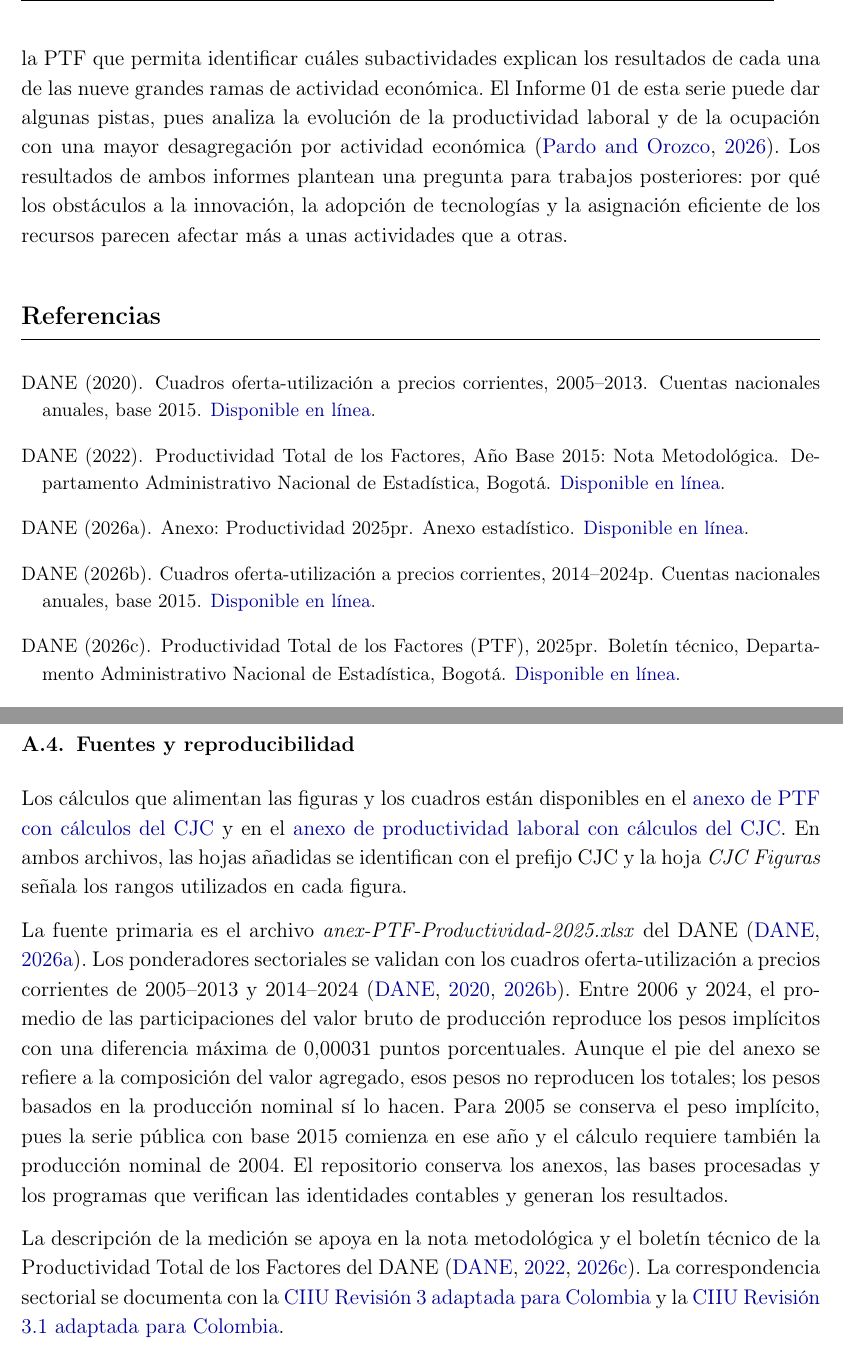
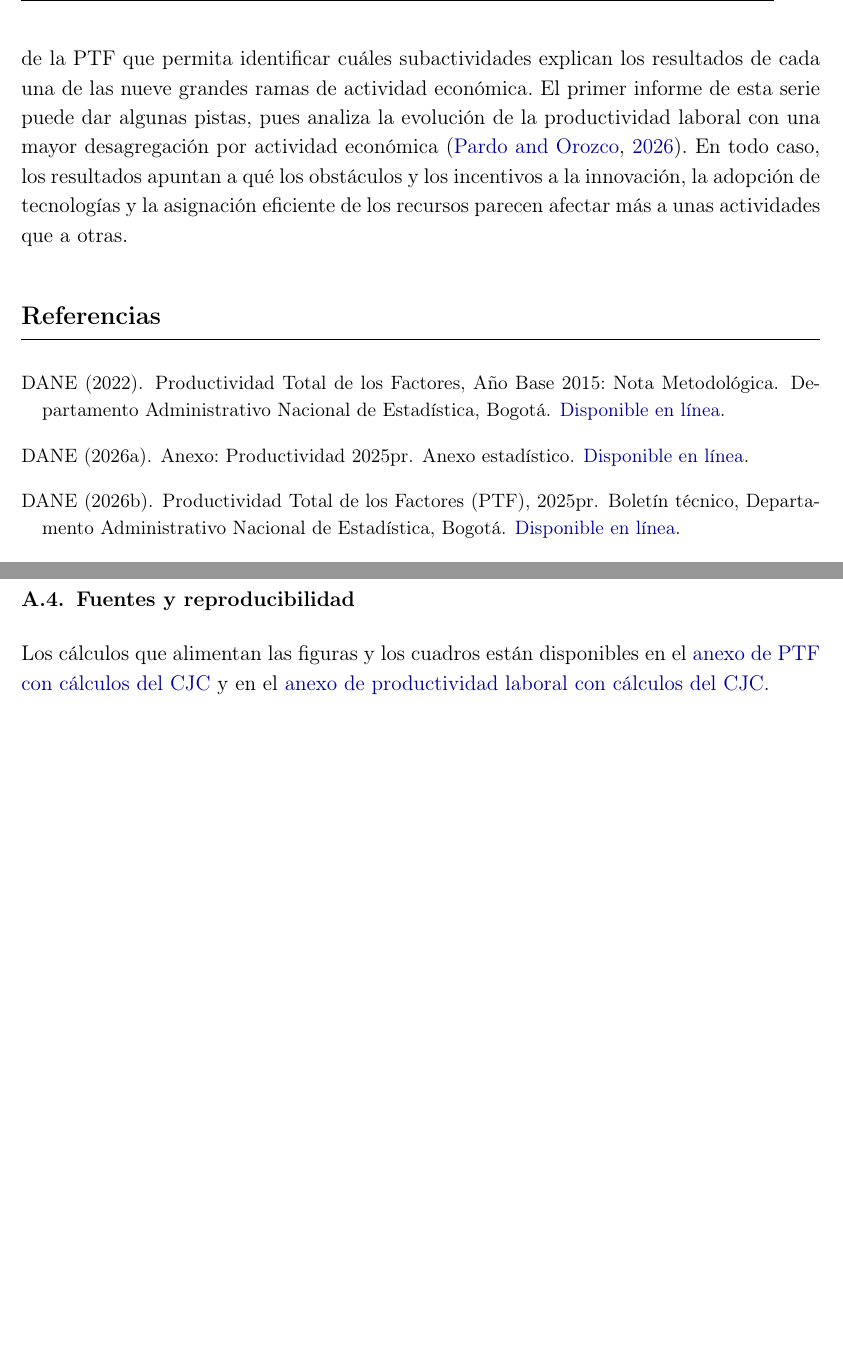
Before and after one commit to oliverpardo1979/informe_ptf, a LaTeX document (main.tex, which reads Paper/sections/CuerpoInformePTF.tex): two parts of pages 12 and 17 of 17, joined at a grey line, cut so that both start at the same text, the shorter picture padded with empty space. Compiled offline with pdfLaTeX.

Commit message:
Final edits

```diff
--- a/Paper/sections/CuerpoInformePTF.tex
+++ b/Paper/sections/CuerpoInformePTF.tex
@@ -129,7 +129,7 @@ El Cuadro \ref{tab:contribucion_ptf_total} del apéndice presenta el peso promed
 
 \textbf{Asimismo, el comportamiento de otras actividades muestra que sí fue posible aumentar la PTF durante el período.} Los aumentos de la PTF de los servicios sociales y personales, el comercio y la hotelería y el sector agropecuario hicieron las tres mayores contribuciones positivas y, en conjunto, añadieron 0,30 puntos porcentuales por año al crecimiento de la economía.
 
-\textbf{Quedan más preguntas que respuestas.} El DANE no publica una desagregación de la PTF que permita identificar cuáles subactividades explican los resultados de cada una de las nueve grandes ramas de actividad económica. El Informe 01 de esta serie puede dar algunas pistas, pues analiza la evolución de la productividad laboral y de la ocupación con una mayor desagregación por actividad económica \citep{PardoOrozco2026ProductividadLaboral}. Los resultados de ambos informes plantean una pregunta para trabajos posteriores: por qué los obstáculos a la innovación, la adopción de tecnologías y la asignación eficiente de los recursos parecen afectar más a unas actividades que a otras.
+\textbf{Quedan más preguntas que respuestas.} El DANE no publica una desagregación de la PTF que permita identificar cuáles subactividades explican los resultados de cada una de las nueve grandes ramas de actividad económica. El primer informe de esta serie puede dar algunas pistas, pues analiza la evolución de la productividad laboral con una mayor desagregación por actividad económica \citep{PardoOrozco2026ProductividadLaboral}. En todo caso, los resultados apuntan a qué los obstáculos y los incentivos a la innovación, la adopción de tecnologías y la asignación eficiente de los recursos parecen afectar más a unas actividades que a otras.
 
 \phantomsection
 \addcontentsline{toc}{section}{Referencias}
@@ -177,8 +177,8 @@ Los Cuadros \ref{tab:descomposicion_largo_plazo} y \ref{tab:detalle_factores} pr
 
 \subsection{Fuentes y reproducibilidad}
 
-Los cálculos que alimentan las figuras y los cuadros están disponibles en el \href{https://github.com/oliverpardo1979/informe_ptf/blob/main/outputs/ptf_pesos_vbp_20260727_financieras/anex-PTF-Productividad-2025_con_calculos_CJC.xlsx}{anexo de PTF con cálculos del CJC} y en el \href{https://github.com/oliverpardo1979/informe_ptf/blob/main/outputs/ptf_pesos_vbp_20260727_financieras/anex-PTF-ProductividadLaboral-2025_con_calculos_CJC.xlsx}{anexo de productividad laboral con cálculos del CJC}. En ambos archivos, las hojas añadidas se identifican con el prefijo CJC y la hoja \emph{CJC Figuras} señala los rangos utilizados en cada figura.
+Los cálculos que alimentan las figuras y los cuadros están disponibles en el \href{https://github.com/oliverpardo1979/informe_ptf/blob/main/outputs/ptf_pesos_vbp_20260727_financieras/anex-PTF-Productividad-2025_con_calculos_CJC.xlsx}{anexo de PTF con cálculos del CJC} y en el \href{https://github.com/oliverpardo1979/informe_ptf/blob/main/outputs/ptf_pesos_vbp_20260727_financieras/anex-PTF-ProductividadLaboral-2025_con_calculos_CJC.xlsx}{anexo de productividad laboral con cálculos del CJC}. %En ambos archivos, las hojas añadidas se identifican con el prefijo CJC y la hoja \emph{CJC Figuras} señala los rangos utilizados en cada figura.
 
-La fuente primaria es el archivo \emph{anex-PTF-Productividad-2025.xlsx} del DANE \citep{DANE2025Annex}. Los ponderadores sectoriales se validan con los cuadros oferta-utilización a precios corrientes de 2005--2013 y 2014--2024 \citep{DANE2020COU,DANE2026COU}. Entre 2006 y 2024, el promedio de las participaciones del valor bruto de producción reproduce los pesos implícitos con una diferencia máxima de 0,00031 puntos porcentuales. Aunque el pie del anexo se refiere a la composición del valor agregado, esos pesos no reproducen los totales; los pesos basados en la producción nominal sí lo hacen. Para 2005 se conserva el peso implícito, pues la serie pública con base 2015 comienza en ese año y el cálculo requiere también la producción nominal de 2004. El repositorio conserva los anexos, las bases procesadas y los programas que verifican las identidades contables y generan los resultados.
+%La fuente primaria es el archivo \emph{anex-PTF-Productividad-2025.xlsx} del DANE \citep{DANE2025Annex}. Los ponderadores sectoriales se validan con los cuadros oferta-utilización a precios corrientes de 2005--2013 y 2014--2024 \citep{DANE2020COU,DANE2026COU}. Entre 2006 y 2024, el promedio de las participaciones del valor bruto de producción reproduce los pesos implícitos con una diferencia máxima de 0,00031 puntos porcentuales. Aunque el pie del anexo se refiere a la composición del valor agregado, esos pesos no reproducen los totales; los pesos basados en la producción nominal sí lo hacen. Para 2005 se conserva el peso implícito, pues la serie pública con base 2015 comienza en ese año y el cálculo requiere también la producción nominal de 2004. El repositorio conserva los anexos, las bases procesadas y los programas que verifican las identidades contables y generan los resultados.
 
-La descripción de la medición se apoya en la nota metodológica y el boletín técnico de la Productividad Total de los Factores del DANE \citep{DANE2022TFP,DANE2026Bulletin}. La correspondencia sectorial se documenta con la \href{https://www.dane.gov.co/files/investigaciones/publicaciones/publicaciones/CIIU_rev3.pdf}{CIIU Revisión 3 adaptada para Colombia} y la \href{https://www.dane.gov.co/files/sen/nomenclatura/ciiu/CIIURev31AC.pdf}{CIIU Revisión 3.1 adaptada para Colombia}.
+%La descripción de la medición se apoya en la nota metodológica y el boletín técnico de la Productividad Total de los Factores del DANE \citep{DANE2022TFP,DANE2026Bulletin}. La correspondencia sectorial se documenta con la \href{https://www.dane.gov.co/files/investigaciones/publicaciones/publicaciones/CIIU_rev3.pdf}{CIIU Revisión 3 adaptada para Colombia} y la \href{https://www.dane.gov.co/files/sen/nomenclatura/ciiu/CIIURev31AC.pdf}{CIIU Revisión 3.1 adaptada para Colombia}.
```
